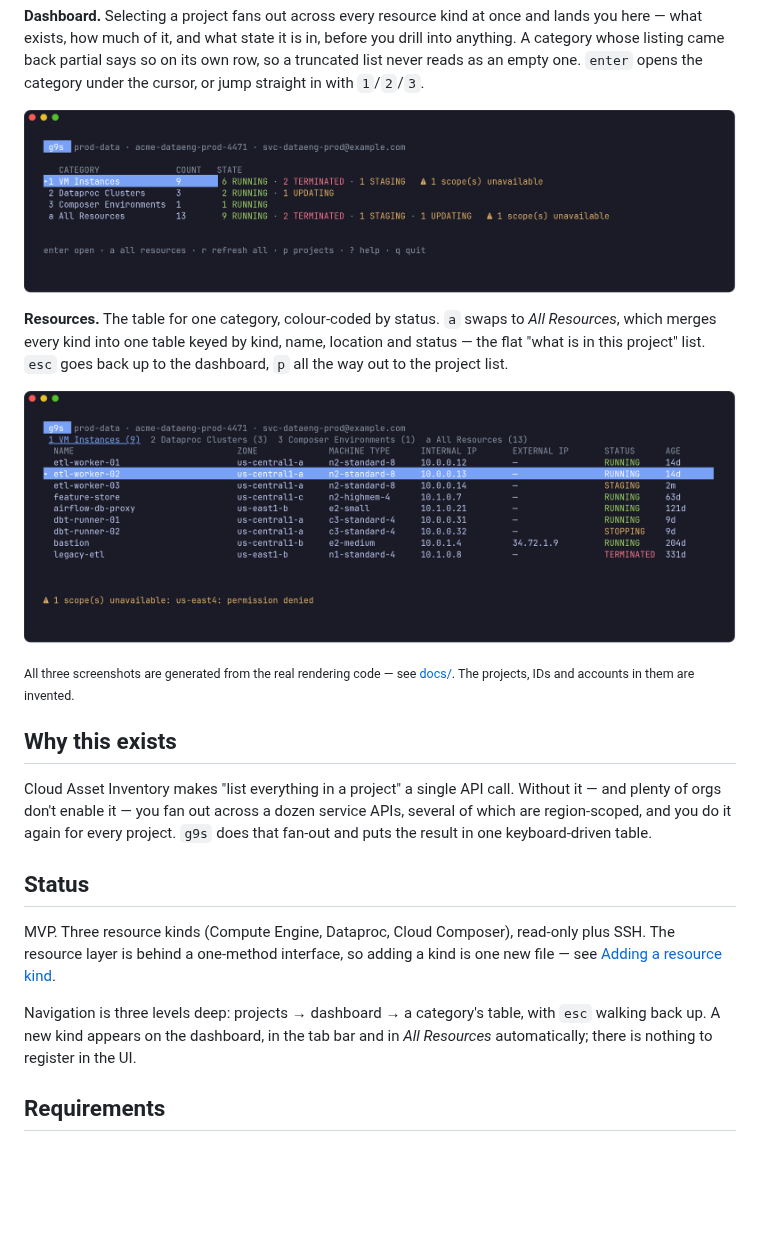
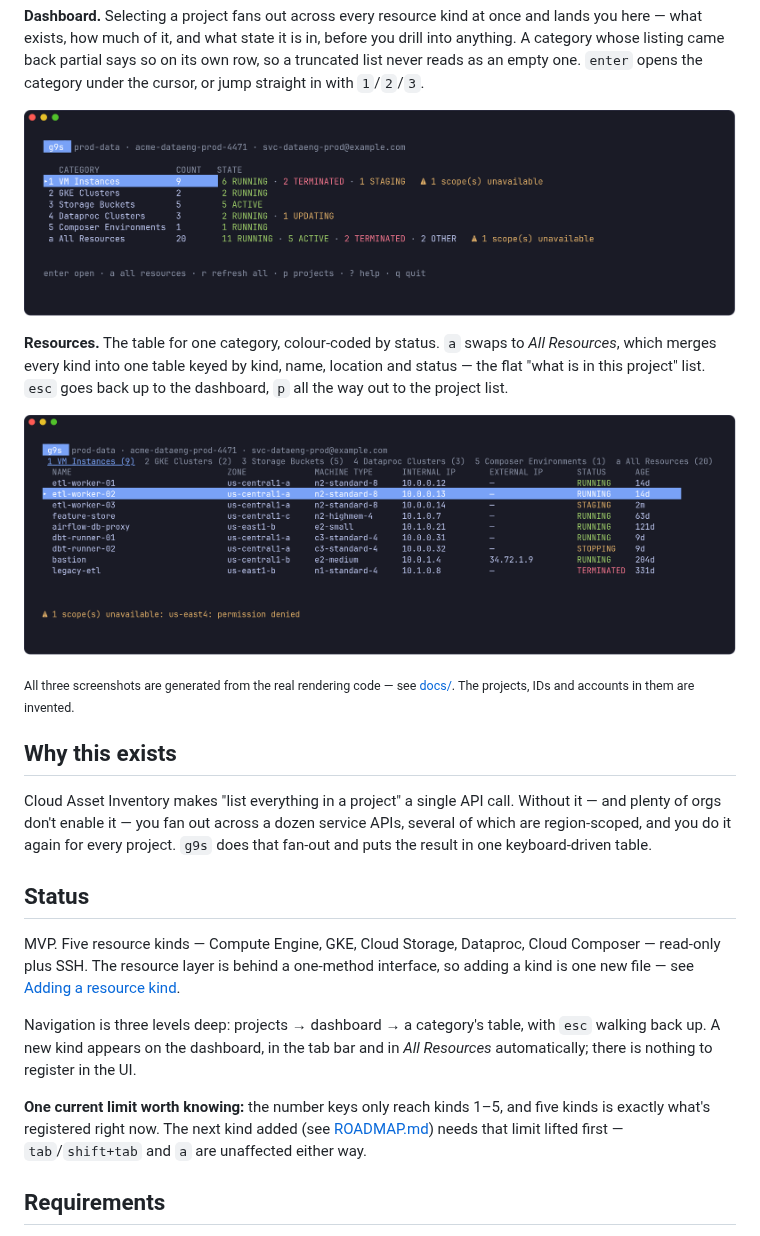
Before and after one commit to TTMathCS/g9s, a Markdown page: README.md, the part around the change. Drawn GitHub-style; pictures changed too: docs/dashboard.png, docs/resources.png; blank space fills up the shorter version.

```diff
--- a/README.md
+++ b/README.md
@@ -26,9 +26,11 @@ Cloud Asset Inventory makes "list everything in a project" a single API call. Wi
 
 ## Status
 
-MVP. Three resource kinds (Compute Engine, Dataproc, Cloud Composer), read-only plus SSH. The resource layer is behind a one-method interface, so adding a kind is one new file — see [Adding a resource kind](#adding-a-resource-kind).
+MVP. Five resource kinds — Compute Engine, GKE, Cloud Storage, Dataproc, Cloud Composer — read-only plus SSH. The resource layer is behind a one-method interface, so adding a kind is one new file — see [Adding a resource kind](#adding-a-resource-kind).
 
 Navigation is three levels deep: projects → dashboard → a category's table, with `esc` walking back up. A new kind appears on the dashboard, in the tab bar and in *All Resources* automatically; there is nothing to register in the UI.
+
+**One current limit worth knowing:** the number keys only reach kinds 1–5, and five kinds is exactly what's registered right now. The next kind added (see [ROADMAP.md](ROADMAP.md)) needs that limit lifted first — `tab`/`shift+tab` and `a` are unaffected either way.
 
 ## Requirements
 
```
Also changed, not shown: ROADMAP.md (+8 -2 lines), SECURITY.md (+23 -4 lines), 9 other files.
